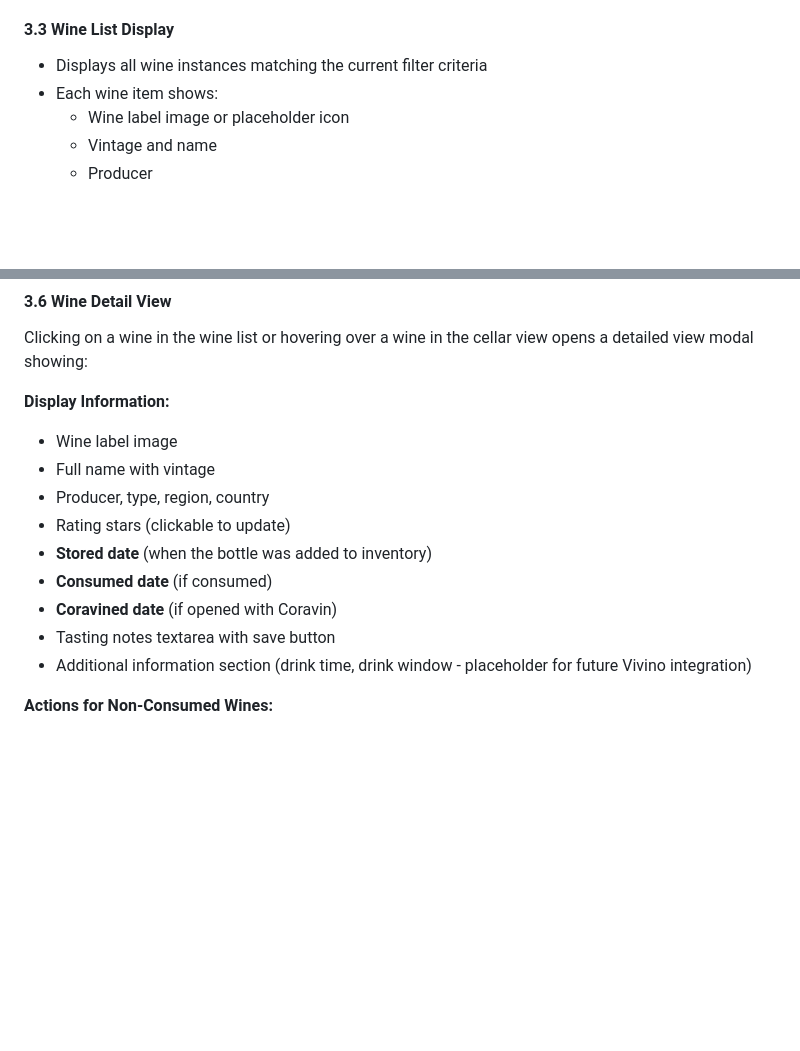
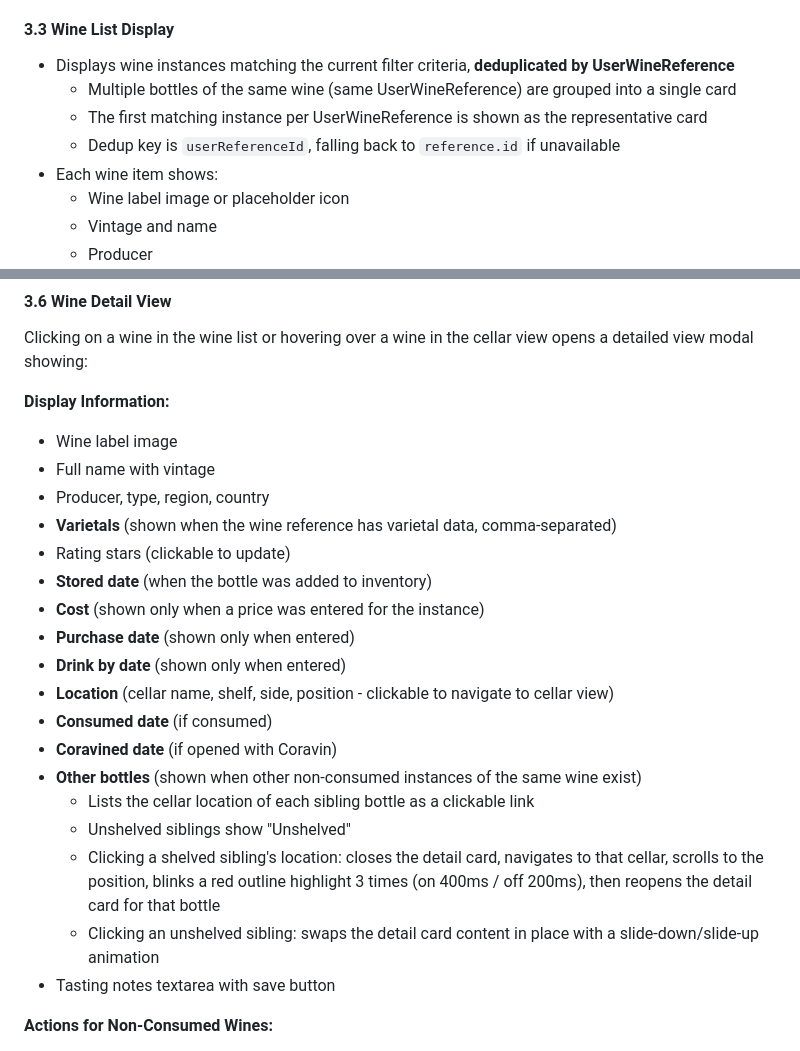
Before and after one commit to samng96/wineapp, a Markdown page: docs/client_requirements.md, 2 parts joined by grey strips. Rendered like a GitHub page; blank space fills up the shorter version.

Commit message:
updating the requirements docs with the new changes for varietals, costs, purchase date, drink by, and deduping of results

```diff
--- a/docs/client_requirements.md
+++ b/docs/client_requirements.md
@@ -166,7 +166,10 @@ A collapsible filter panel is accessible via a filter icon button in the top rig
 - Filter panel can be collapsed/expanded via filter icon in header
 
 #### 3.3 Wine List Display
-- Displays all wine instances matching the current filter criteria
+- Displays wine instances matching the current filter criteria, **deduplicated by UserWineReference**
+  - Multiple bottles of the same wine (same UserWineReference) are grouped into a single card
+  - The first matching instance per UserWineReference is shown as the representative card
+  - Dedup key is `userReferenceId`, falling back to `reference.id` if unavailable
 - Each wine item shows:
   - Wine label image or placeholder icon
   - Vintage and name
@@ -206,12 +209,21 @@ Clicking on a wine in the wine list or hovering over a wine in the cellar view o
 - Wine label image
 - Full name with vintage
 - Producer, type, region, country
+- **Varietals** (shown when the wine reference has varietal data, comma-separated)
 - Rating stars (clickable to update)
 - **Stored date** (when the bottle was added to inventory)
+- **Cost** (shown only when a price was entered for the instance)
+- **Purchase date** (shown only when entered)
+- **Drink by date** (shown only when entered)
+- **Location** (cellar name, shelf, side, position - clickable to navigate to cellar view)
 - **Consumed date** (if consumed)
 - **Coravined date** (if opened with Coravin)
+- **Other bottles** (shown when other non-consumed instances of the same wine exist)
+  - Lists the cellar location of each sibling bottle as a clickable link
+  - Unshelved siblings show "Unshelved"
+  - Clicking a shelved sibling's location: closes the detail card, navigates to that cellar, scrolls to the position, blinks a red outline highlight 3 times (on 400ms / off 200ms), then reopens the detail card for that bottle
+  - Clicking an unshelved sibling: swaps the detail card content in place with a slide-down/slide-up animation
 - Tasting notes textarea with save button
-- Additional information section (drink time, drink window - placeholder for future Vivino integration)
 
 **Actions for Non-Consumed Wines:**
 - **"Open with a Coravin" button** - marks wine as coravined with current date/time
```
